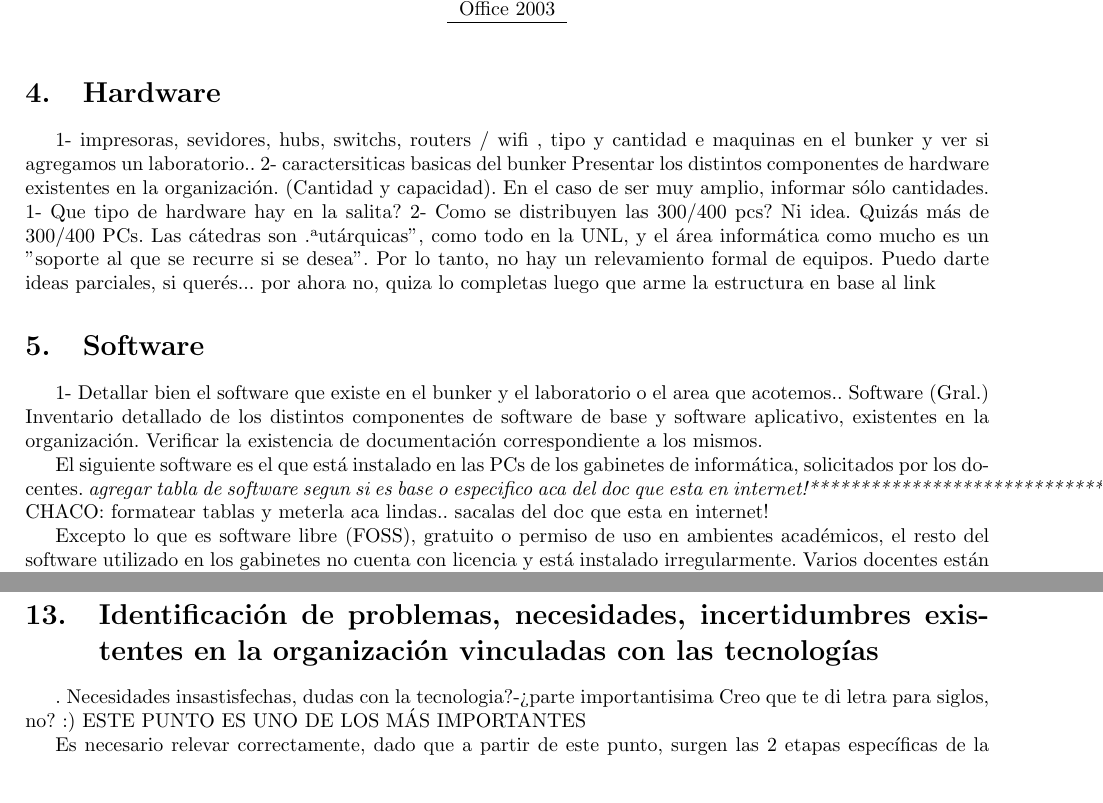
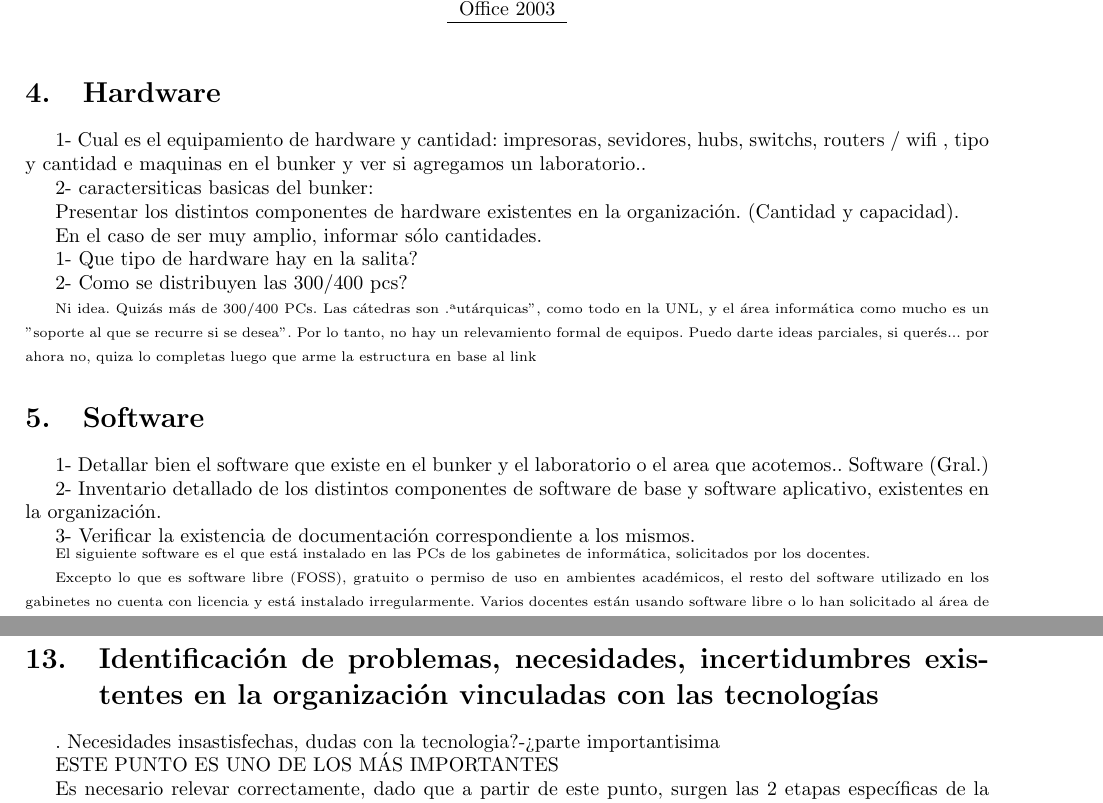
Before and after one commit to cpfarher/auditoria, a LaTeX document (main.tex): two parts of pages 5 and 7 of 7, joined at a grey line, cut so that both start at the same text. Compiled offline with pdfLaTeX.

Commit message:
ordenado un poco las preguntas y comentarios

```diff
--- a/main.tex
+++ b/main.tex
@@ -158,19 +158,34 @@ Proveer acceso wi-fi a todo el personal docente / no-docente / alumnos de la UNL
 %%%%%%%%%%%%%%%%%%%%%%%%%%%%%%%%%%%%%%%%%%%%%%%%%%%%%%%%%%%%%%%%%%%%%%%%%%%%%%%%
 %%%%%%%%%%%%%%%%%%%%%%%%%%%%%%%%%%%%%%%%%%%%%%%%%%%%%%%%%%%%%%%%%%%%%%%%%%%%%%%%
 \section{Hardware}
-1- impresoras, sevidores, hubs, switchs, routers / wifi , tipo y cantidad e maquinas en el bunker y ver si agregamos un laboratorio..
-2- caractersiticas basicas del bunker
+1- Cual es el equipamiento de hardware y cantidad: impresoras, sevidores, hubs, switchs, routers / wifi , tipo y cantidad e maquinas en el bunker y ver si agregamos un laboratorio..
+
+2- caractersiticas basicas del bunker:
+
 Presentar los distintos componentes de hardware existentes en la organización. (Cantidad y capacidad).
+
 En el caso de ser muy amplio, informar sólo cantidades.
+
 1- Que tipo de hardware hay en la salita?
+
 2- Como se distribuyen las 300/400 pcs?
+
+%----------------------------------------------------------------------
+\begin{scriptsize}
 Ni idea. Quizás más de 300/400 PCs. Las cátedras son "autárquicas", como todo en la UNL, y el área informática como mucho es un "soporte al que se recurre si se desea". Por lo tanto, no hay un relevamiento formal de equipos.
 Puedo darte ideas parciales, si querés...
 por ahora no, quiza lo completas luego que arme la estructura en base al link
+\end{scriptsize}
 
 %%%%%%%%%%%%%%%%%%%%%%%%%%%%%%%%%%%%%%%%%%%%%%%%%%%%%%%%%%%%%%%%%%%%%%%%%%%%%%%%
 %%%%%%%%%%%%%%%%%%%%%%%%%%%%%%%%%%%%%%%%%%%%%%%%%%%%%%%%%%%%%%%%%%%%%%%%%%%%%%%%
 \section{Software}
+1- Detallar bien el software que existe en el bunker y el laboratorio o el area que acotemos..
+Software (Gral.)
+
+2- Inventario detallado de los distintos componentes de software de base y software aplicativo, existentes en la organización.
+
+3- Verificar la existencia de documentación correspondiente a los mismos.
 
 \begin{table}
 \caption{Software de Base}
@@ -213,18 +228,16 @@ por ahora no, quiza lo completas luego que arme la estructura en base al link
 \end{tabular}\end{center}
 \end{table}
 
-1- Detallar bien el software que existe en el bunker y el laboratorio o el area que acotemos..
-Software (Gral.)
-Inventario detallado de los distintos componentes de software de base y software aplicativo, existentes en la organización.
-Verificar la existencia de documentación correspondiente a los mismos.
 
+%----------------------------------------------------------------------
+\begin{scriptsize}
 %Mismo que 4. Puedo darte, x ej, el relevamiento del soft instalado en los gabinetes, que dependen de lo que los docentes solicitan para dar clases. Pero eso ni refleja lo que hay en las cátedras ni tampoco representa totalmente lo que se usa en los laboratorios.
 
 El siguiente software es el que está instalado en las PCs de los gabinetes de informática, solicitados por los docentes.
-\emph{agregar tabla de software segun si es base o especifico aca del doc que esta en internet!******************************************************************************}
-CHACO: formatear tablas y meterla aca lindas.. sacalas del doc que esta en internet!
 
 Excepto lo que es software libre (FOSS), gratuito o permiso de uso en ambientes académicos, el resto del software utilizado en los gabinetes no cuenta con licencia y está instalado irregularmente. Varios docentes están usando software libre o lo han solicitado al área de informática, pero el personal no está formado en su uso y, por lo tanto, sería difícil ofrecer respuesta a los problemas que pudieran ocurrir.
+%----------------------------------------------------------------------
+\end{scriptsize}
 
 %%%%%%%%%%%%%%%%%%%%%%%%%%%%%%%%%%%%%%%%%%%%%%%%%%%%%%%%%%%%%%%%%%%%%%%%%%%%%%%%
 \subsection{Software Base}
@@ -330,7 +373,8 @@ Mención de usuarios de la organización y de los distintos tipos de proveedores
 %%%%%%%%%%%%%%%%%%%%%%%%%%%%%%%%%%%%%%%%%%%%%%%%%%%%%%%%%%%%%%%%%%%%%%%%%%%%%%%%
 %%%%%%%%%%%%%%%%%%%%%%%%%%%%%%%%%%%%%%%%%%%%%%%%%%%%%%%%%%%%%%%%%%%%%%%%%%%%%%%%
 \section{Identificación de problemas, necesidades, incertidumbres existentes en la organización vinculadas con las tecnologías}. Necesidades insastisfechas, dudas con la tecnologia?->parte importantisima
- Creo que te di letra para siglos, no? :)
+
+
  ESTE PUNTO ES UNO DE LOS MÁS IMPORTANTES
 
 Es necesario relevar correctamente, dado que a partir de este punto, surgen las 2 etapas específicas de la Auditoria Informática.
```
Also changed, not shown: main.tex (32 more changed lines).
